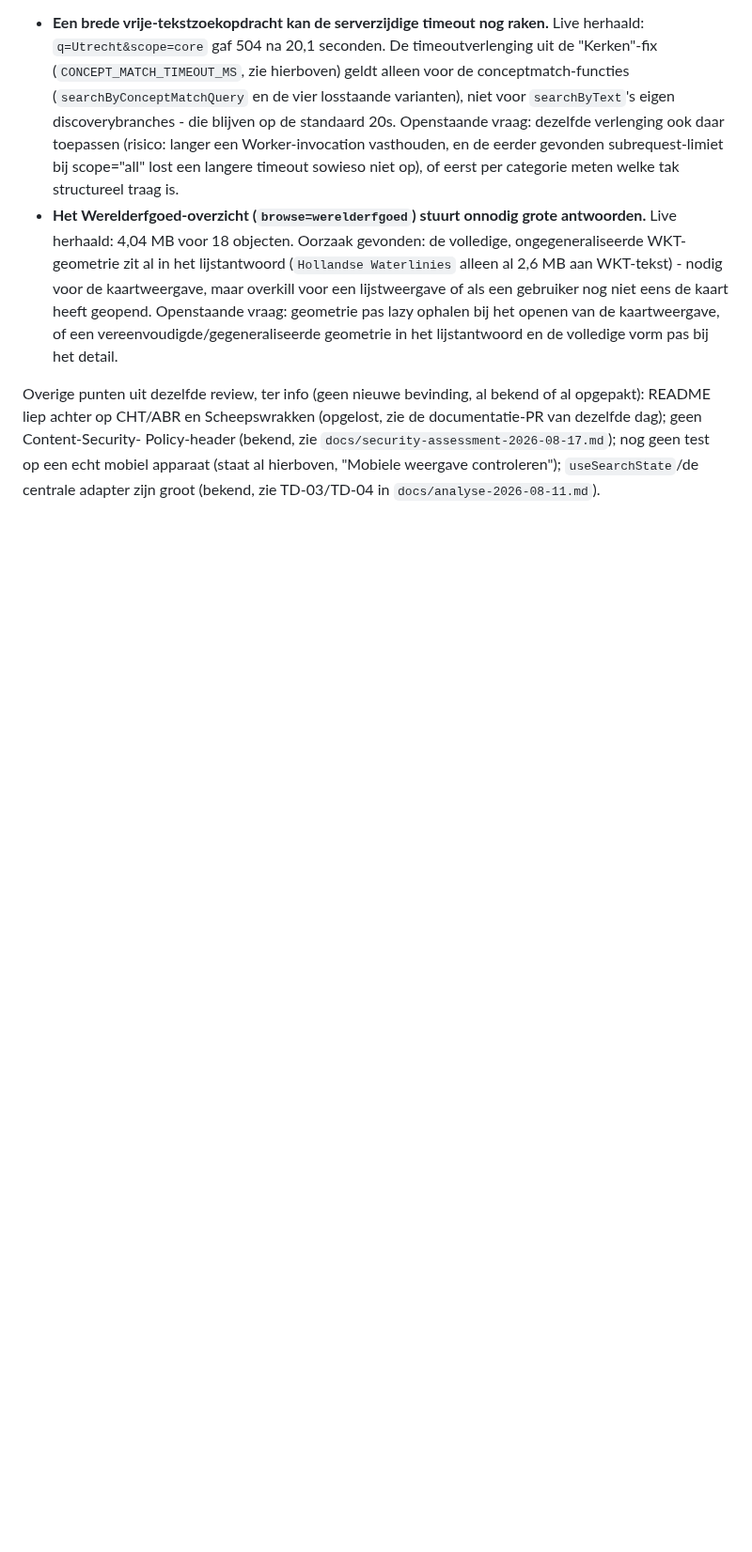
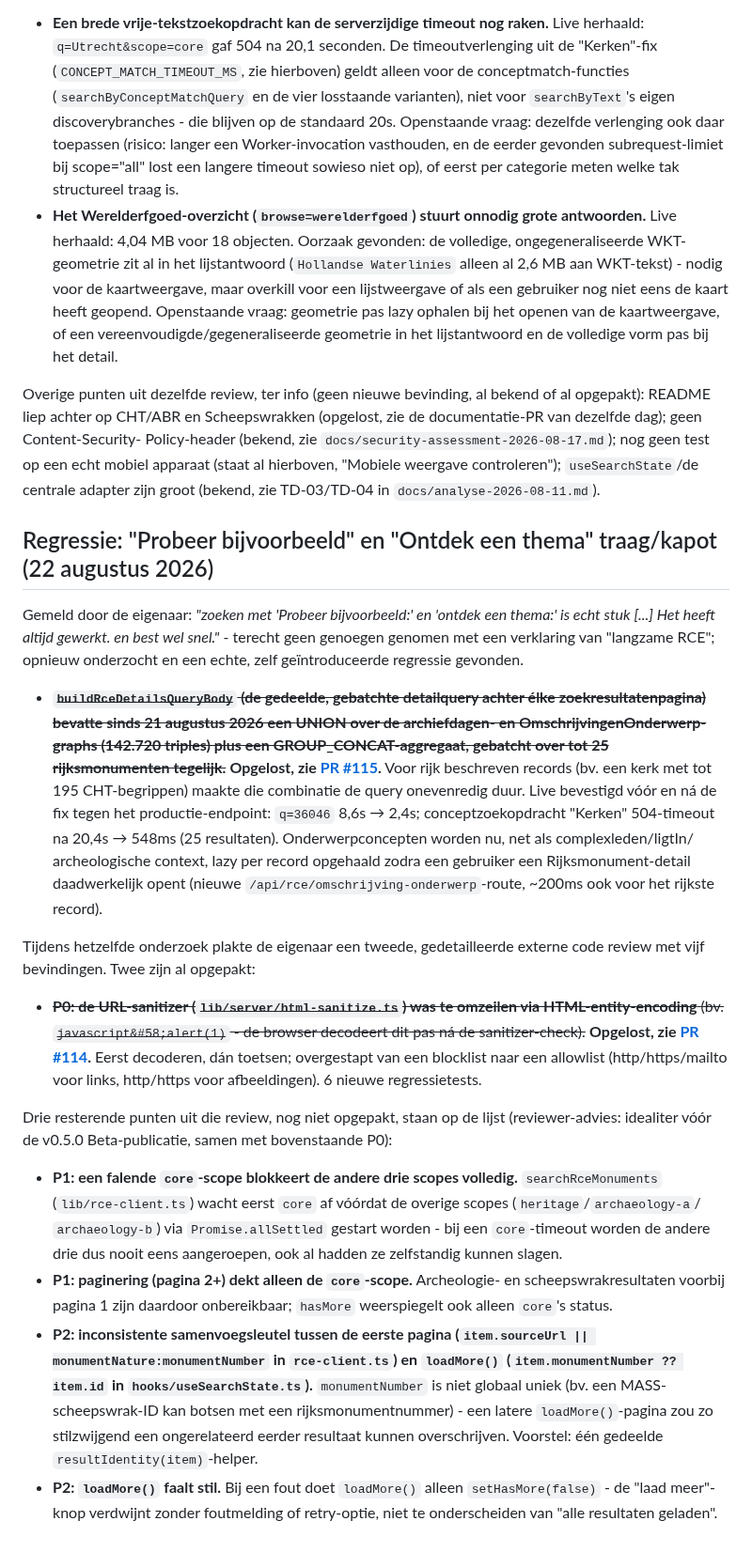
Before and after one commit to jolietjakeblues/doorzoeker-v2a, a Markdown page: docs/te-doen.md, the part around the change. Shown at 94% size. GitHub-like rendering; blank space fills up the shorter version.

Commit message:
Doc: regressie eenvoudig zoeken/conceptzoeken en tweede externe review vastleggen
Root cause (PR #106, 21-08-2026) en fix (PR #115) van de traagheid/
timeouts bij "Probeer bijvoorbeeld" en "Ontdek een thema" gedocumenteerd,
plus de vijf bevindingen uit een tweede, tijdens hetzelfde onderzoek
gedeelde externe review: P0-sanitizerfix (PR #114) en drie nog openstaande
P1/P2-punten (core-scope-blokkade, paginering per scope,
samenvoegsleutel, stille loadMore-fout).

Co-Authored-By: Claude Sonnet 5 <noreply@anthropic.com>

```diff
--- a/docs/te-doen.md
+++ b/docs/te-doen.md
@@ -777,3 +777,63 @@ Policy-header (bekend, zie `docs/security-assessment-2026-08-17.md`); nog
 geen test op een echt mobiel apparaat (staat al hierboven, "Mobiele
 weergave controleren"); `useSearchState`/de centrale adapter zijn groot
 (bekend, zie TD-03/TD-04 in `docs/analyse-2026-08-11.md`).
+
+## Regressie: "Probeer bijvoorbeeld" en "Ontdek een thema" traag/kapot (22 augustus 2026)
+
+Gemeld door de eigenaar: *"zoeken met 'Probeer bijvoorbeeld:' en 'ontdek
+een thema:' is echt stuk [...] Het heeft altijd gewerkt. en best wel
+snel."* - terecht geen genoegen genomen met een verklaring van "langzame
+RCE"; opnieuw onderzocht en een echte, zelf geïntroduceerde regressie
+gevonden.
+
+- ~~**`buildRceDetailsQueryBody` (de gedeelde, gebatchte detailquery
+  achter élke zoekresultatenpagina) bevatte sinds 21 augustus 2026 een
+  UNION over de archiefdagen- en OmschrijvingenOnderwerp-graphs
+  (142.720 triples) plus een GROUP_CONCAT-aggregaat, gebatcht over tot
+  25 rijksmonumenten tegelijk.**~~ **Opgelost, zie
+  [PR #115](https://github.com/jolietjakeblues/doorzoeker-v2a/pull/115).**
+  Voor rijk beschreven records (bv. een kerk met tot 195 CHT-begrippen)
+  maakte die combinatie de query onevenredig duur. Live bevestigd vóór en
+  ná de fix tegen het productie-endpoint: `q=36046` 8,6s → 2,4s;
+  conceptzoekopdracht "Kerken" 504-timeout na 20,4s → 548ms (25
+  resultaten). Onderwerpconcepten worden nu, net als complexleden/ligtIn/
+  archeologische context, lazy per record opgehaald zodra een gebruiker
+  een Rijksmonument-detail daadwerkelijk opent (nieuwe
+  `/api/rce/omschrijving-onderwerp`-route, ~200ms ook voor het rijkste
+  record).
+
+Tijdens hetzelfde onderzoek plakte de eigenaar een tweede, gedetailleerde
+externe code review met vijf bevindingen. Twee zijn al opgepakt:
+
+- ~~**P0: de URL-sanitizer (`lib/server/html-sanitize.ts`) was te omzeilen
+  via HTML-entity-encoding** (bv. `javascript&#58;alert(1)` - de browser
+  decodeert dit pas ná de sanitizer-check).~~ **Opgelost, zie
+  [PR #114](https://github.com/jolietjakeblues/doorzoeker-v2a/pull/114).**
+  Eerst decoderen, dán toetsen; overgestapt van een blocklist naar een
+  allowlist (http/https/mailto voor links, http/https voor afbeeldingen).
+  6 nieuwe regressietests.
+
+Drie resterende punten uit die review, nog niet opgepakt, staan op de
+lijst (reviewer-advies: idealiter vóór de v0.5.0 Beta-publicatie, samen
+met bovenstaande P0):
+
+- **P1: een falende `core`-scope blokkeert de andere drie scopes
+  volledig.** `searchRceMonuments` (`lib/rce-client.ts`) wacht eerst
+  `core` af vóórdat de overige scopes (`heritage`/`archaeology-a`/
+  `archaeology-b`) via `Promise.allSettled` gestart worden - bij een
+  `core`-timeout worden de andere drie dus nooit eens aangeroepen, ook al
+  hadden ze zelfstandig kunnen slagen.
+- **P1: paginering (pagina 2+) dekt alleen de `core`-scope.** Archeologie-
+  en scheepswrakresultaten voorbij pagina 1 zijn daardoor onbereikbaar;
+  `hasMore` weerspiegelt ook alleen `core`'s status.
+- **P2: inconsistente samenvoegsleutel tussen de eerste pagina
+  (`item.sourceUrl || monumentNature:monumentNumber` in
+  `rce-client.ts`) en `loadMore()` (`item.monumentNumber ?? item.id` in
+  `hooks/useSearchState.ts`).** `monumentNumber` is niet globaal uniek
+  (bv. een MASS-scheepswrak-ID kan botsen met een rijksmonumentnummer) -
+  een latere `loadMore()`-pagina zou zo stilzwijgend een ongerelateerd
+  eerder resultaat kunnen overschrijven. Voorstel: één gedeelde
+  `resultIdentity(item)`-helper.
+- **P2: `loadMore()` faalt stil.** Bij een fout doet `loadMore()` alleen
+  `setHasMore(false)` - de "laad meer"-knop verdwijnt zonder foutmelding
+  of retry-optie, niet te onderscheiden van "alle resultaten geladen".
```
